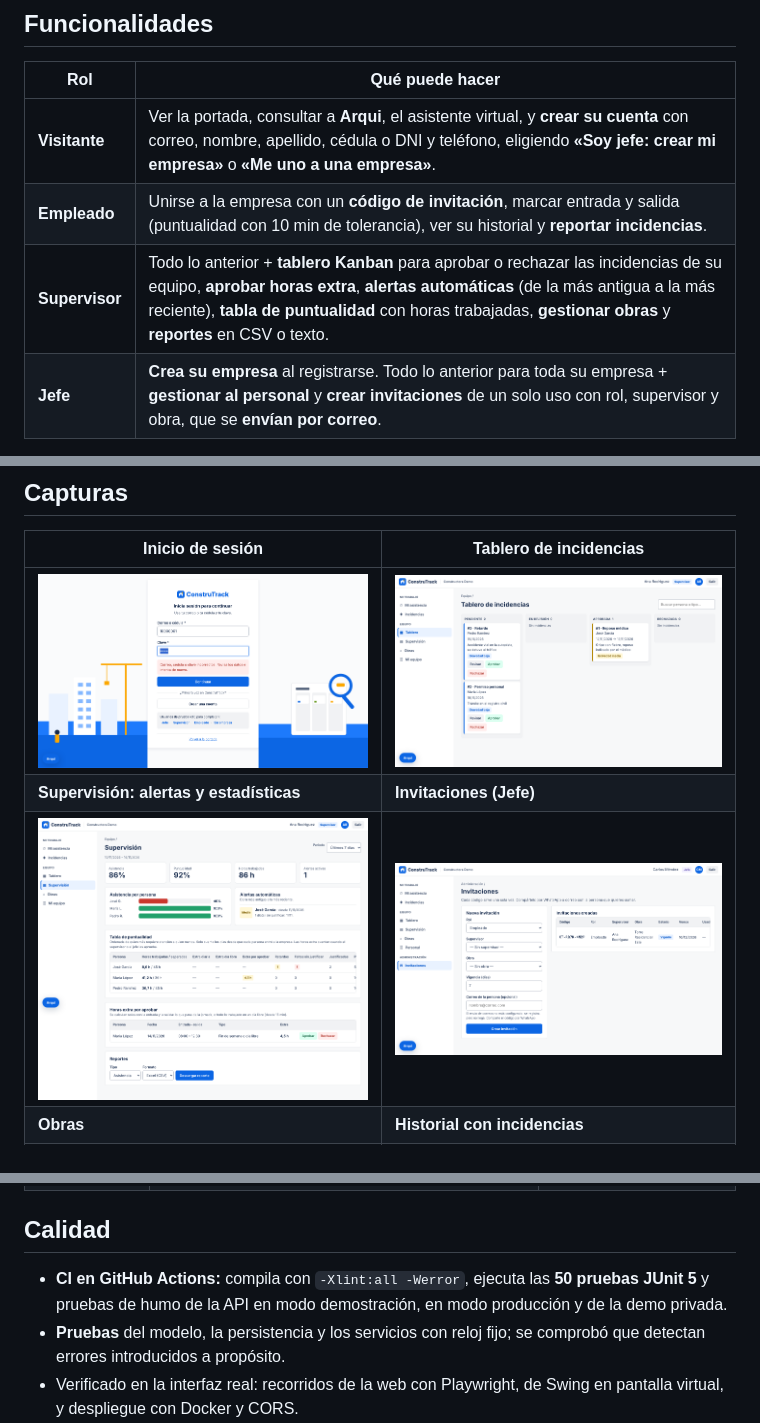
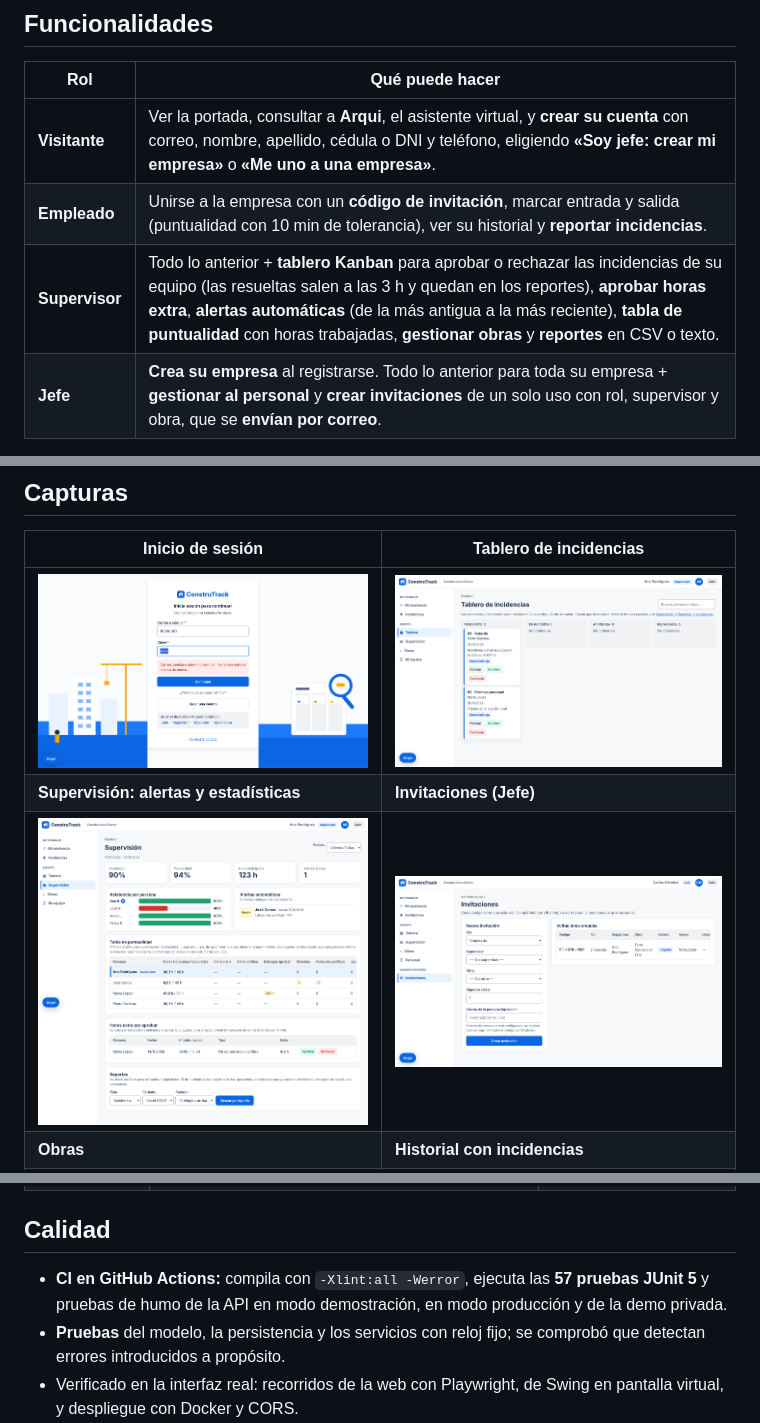
Before and after one commit to diavolo34/Proyecto-Poo, a Markdown page: README.md, 3 parts joined by grey strips. GitHub-like rendering; pictures changed too: docs/capturas/web_07_tablero.png, docs/capturas/web_08_supervision.png.

Commit message:
docs: HU-29 y HU-30, capturas del tablero y la supervisión
Co-Authored-By: Claude Opus 5.5 <noreply@anthropic.com>
Claude-Session: https://claude.ai/code/session_01KyDqg7X6ZwNdjfXwPa2YpY

```diff
--- a/README.md
+++ b/README.md
@@ -38,7 +38,7 @@ herencia, polimorfismo, interfaces, composición y los principios **SOLID**, en
 |-----|-----------------|
 | **Visitante** | Ver la portada, consultar a **Arqui**, el asistente virtual, y **crear su cuenta** con correo, nombre, apellido, cédula o DNI y teléfono, eligiendo **«Soy jefe: crear mi empresa»** o **«Me uno a una empresa»**. |
 | **Empleado** | Unirse a la empresa con un **código de invitación**, marcar entrada y salida (puntualidad con 10 min de tolerancia), ver su historial y **reportar incidencias**. |
-| **Supervisor** | Todo lo anterior + **tablero Kanban** para aprobar o rechazar las incidencias de su equipo, **aprobar horas extra**, **alertas automáticas** (de la más antigua a la más reciente), **tabla de puntualidad** con horas trabajadas, **gestionar obras** y **reportes** en CSV o texto. |
+| **Supervisor** | Todo lo anterior + **tablero Kanban** para aprobar o rechazar las incidencias de su equipo (las resueltas salen a las 3 h y quedan en los reportes), **aprobar horas extra**, **alertas automáticas** (de la más antigua a la más reciente), **tabla de puntualidad** con horas trabajadas, **gestionar obras** y **reportes** en CSV o texto. |
 | **Jefe** | **Crea su empresa** al registrarse. Todo lo anterior para toda su empresa + **gestionar al personal** y **crear invitaciones** de un solo uso con rol, supervisor y obra, que se **envían por correo**. |
 
 Reglas destacadas:
@@ -183,7 +183,7 @@ con códigos 400, 401, 403, 404 o 409.
 
 ## Calidad
 
-- **CI en GitHub Actions:** compila con `-Xlint:all -Werror`, ejecuta las **50 pruebas JUnit 5** y pruebas de humo de la API en modo demostración, en modo producción y de la demo privada.
+- **CI en GitHub Actions:** compila con `-Xlint:all -Werror`, ejecuta las **57 pruebas JUnit 5** y pruebas de humo de la API en modo demostración, en modo producción y de la demo privada.
 - **Pruebas** del modelo, la persistencia y los servicios con reloj fijo; se comprobó que detectan errores introducidos a propósito.
 - Verificado en la interfaz real: recorridos de la web con Playwright, de Swing en pantalla virtual, y despliegue con Docker y CORS.
 
```
Also changed, not shown: docs/scrum/product-backlog.md (+2 -0 lines), docs/scrum/sprint-7.md (+7 -3 lines).
